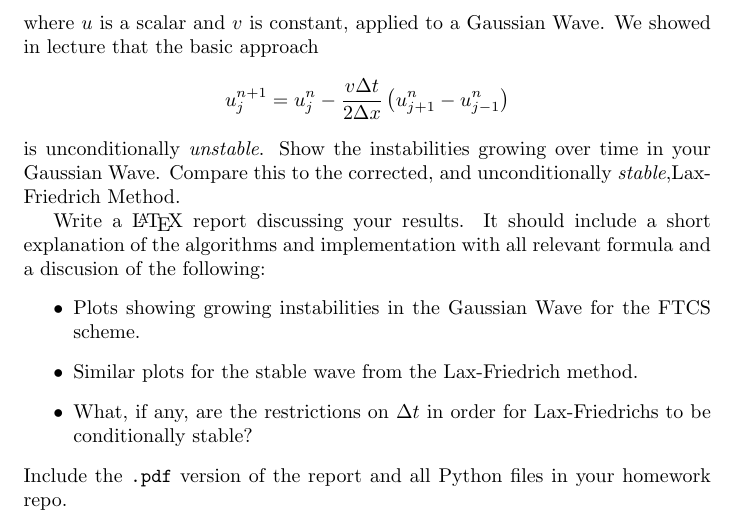
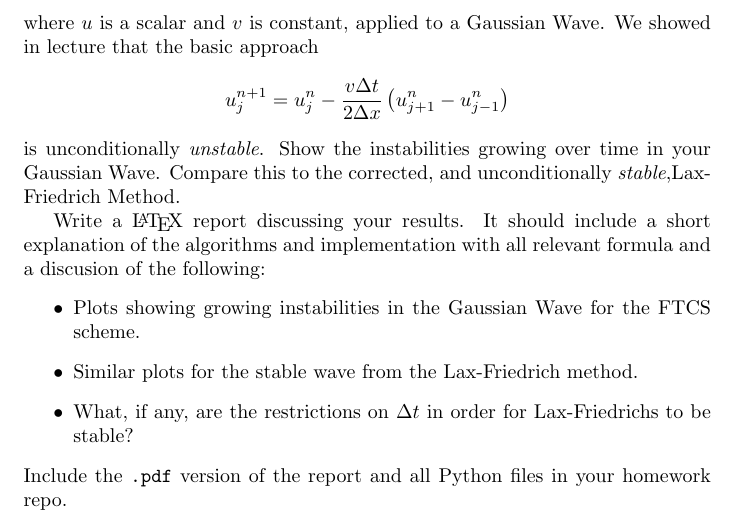
Before and after one commit to nyu-compphys-2018/Starter-HW3, a LaTeX problem sheet (HW3-Problems.tex): part of the page, cut so that both start at the same text. Compiled offline with pdfLaTeX.

Commit message:
Add files via upload

```diff
--- a/HW3-Problems.tex
+++ b/HW3-Problems.tex
@@ -48,7 +48,7 @@ Write a \LaTeX{} report discussing your results.  It should include a short expl
 \begin{itemize}
    \item Plots showing growing instabilities in the Gaussian Wave for the FTCS scheme.
    \item Similar plots for the stable wave from the Lax-Friedrich method.
-   \item What, if any, are the restrictions on $\Delta t$ in order for Lax-Friedrichs to be conditionally stable?
+   \item What, if any, are the restrictions on $\Delta t$ in order for Lax-Friedrichs to be stable?
 \end{itemize}
 Include the \texttt{.pdf} version of the report and all Python files in your homework repo.
 
```
Also changed, not shown: HW3-Problems.pdf.
